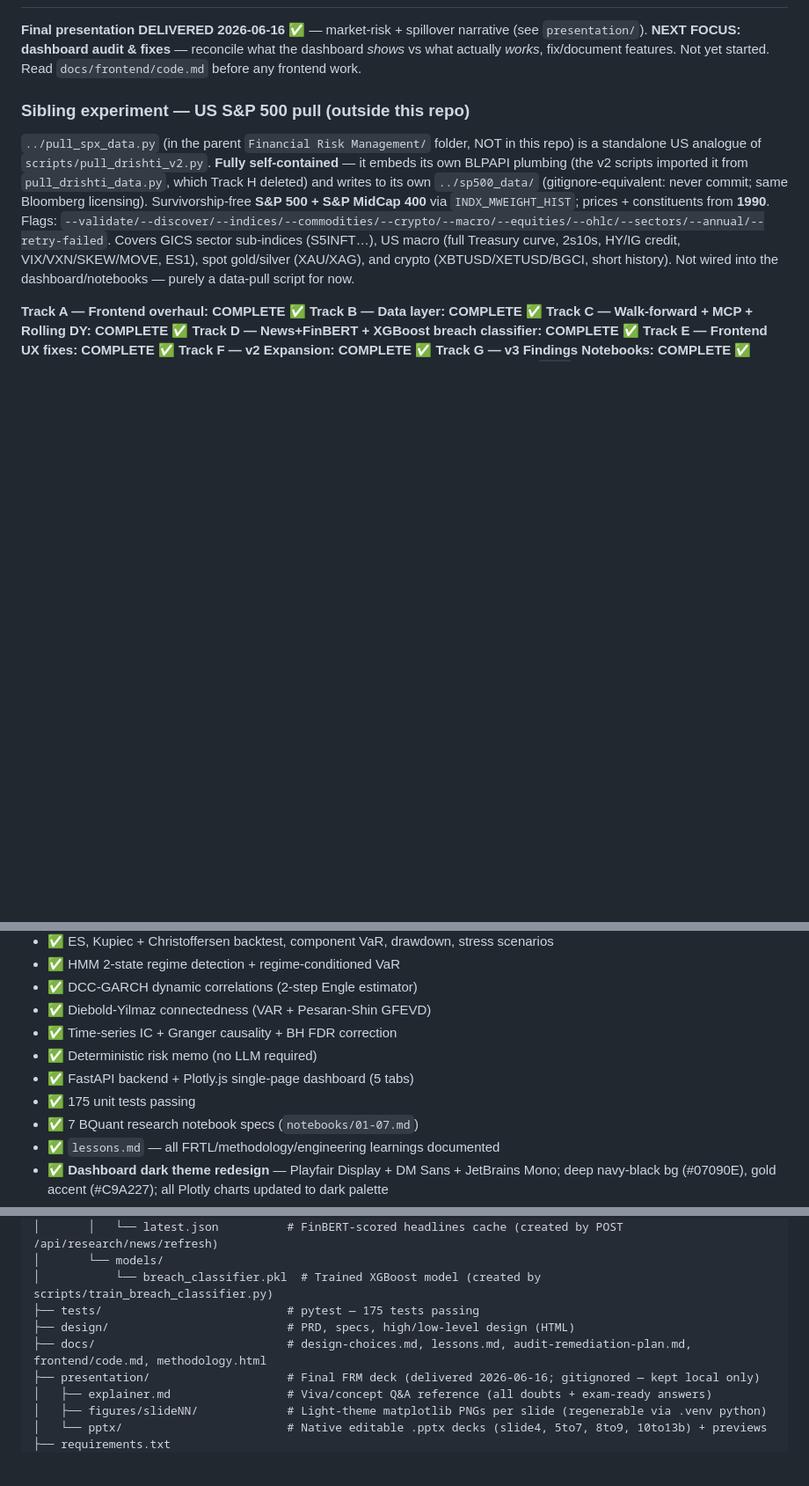
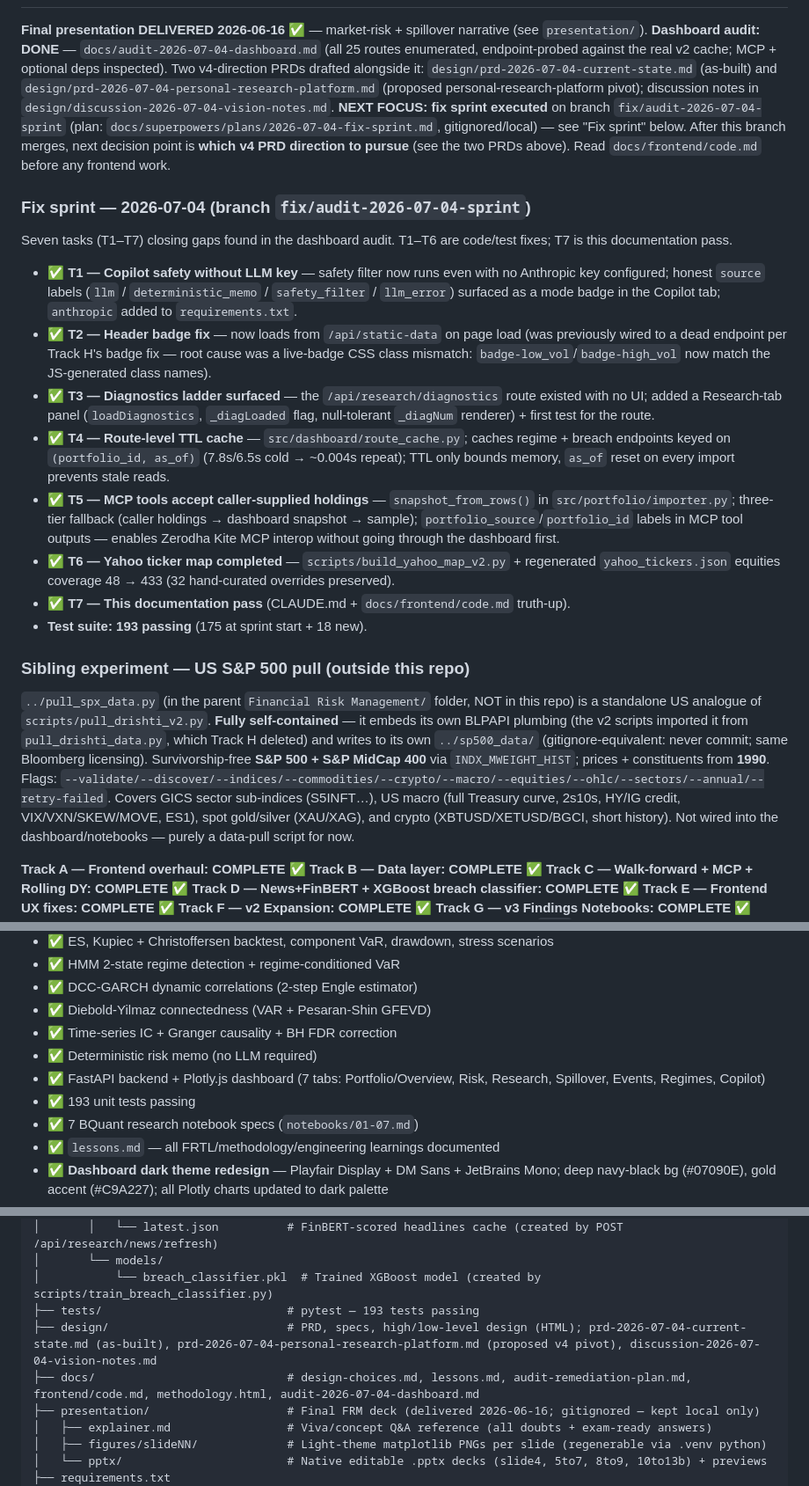
Before and after one commit to ConfusedNeuron/Drishti, a Markdown page: CLAUDE.md, 3 parts joined by grey strips. Shown at 88% size. GitHub-like rendering; blank space fills up the shorter version.

Commit message:
docs: truth pass — audit done, fix sprint underway, stale references corrected
Co-Authored-By: Claude Fable 5 <noreply@anthropic.com>

```diff
--- a/CLAUDE.md
+++ b/CLAUDE.md
@@ -12,6 +12,18 @@ Drishti is a local-first quant risk research platform for Indian equity portfoli
 
 **Final presentation DELIVERED 2026-06-16 ✅** — market-risk + spillover narrative (see `presentation/`).
-**NEXT FOCUS: dashboard audit & fixes** — reconcile what the dashboard *shows* vs what actually *works*, fix/document features. Not yet started. Read `docs/frontend/code.md` before any frontend work.
+**Dashboard audit: DONE** — `docs/audit-2026-07-04-dashboard.md` (all 25 routes enumerated, endpoint-probed against the real v2 cache; MCP + optional deps inspected). Two v4-direction PRDs drafted alongside it: `design/prd-2026-07-04-current-state.md` (as-built) and `design/prd-2026-07-04-personal-research-platform.md` (proposed personal-research-platform pivot); discussion notes in `design/discussion-2026-07-04-vision-notes.md`.
+**NEXT FOCUS: fix sprint executed** on branch `fix/audit-2026-07-04-sprint` (plan: `docs/superpowers/plans/2026-07-04-fix-sprint.md`, gitignored/local) — see "Fix sprint" below. After this branch merges, next decision point is **which v4 PRD direction to pursue** (see the two PRDs above). Read `docs/frontend/code.md` before any frontend work.
+
+### Fix sprint — 2026-07-04 (branch `fix/audit-2026-07-04-sprint`)
+Seven tasks (T1–T7) closing gaps found in the dashboard audit. T1–T6 are code/test fixes; T7 is this documentation pass.
+- ✅ **T1 — Copilot safety without LLM key** — safety filter now runs even with no Anthropic key configured; honest `source` labels (`llm` / `deterministic_memo` / `safety_filter` / `llm_error`) surfaced as a mode badge in the Copilot tab; `anthropic` added to `requirements.txt`.
+- ✅ **T2 — Header badge fix** — now loads from `/api/static-data` on page load (was previously wired to a dead endpoint per Track H's badge fix — root cause was a live-badge CSS class mismatch: `badge-low_vol`/`badge-high_vol` now match the JS-generated class names).
+- ✅ **T3 — Diagnostics ladder surfaced** — the `/api/research/diagnostics` route existed with no UI; added a Research-tab panel (`loadDiagnostics`, `_diagLoaded` flag, null-tolerant `_diagNum` renderer) + first test for the route.
+- ✅ **T4 — Route-level TTL cache** — `src/dashboard/route_cache.py`; caches regime + breach endpoints keyed on `(portfolio_id, as_of)` (7.8s/6.5s cold → ~0.004s repeat); TTL only bounds memory, `as_of` reset on every import prevents stale reads.
+- ✅ **T5 — MCP tools accept caller-supplied holdings** — `snapshot_from_rows()` in `src/portfolio/importer.py`; three-tier fallback (caller holdings → dashboard snapshot → sample); `portfolio_source`/`portfolio_id` labels in MCP tool outputs — enables Zerodha Kite MCP interop without going through the dashboard first.
+- ✅ **T6 — Yahoo ticker map completed** — `scripts/build_yahoo_map_v2.py` + regenerated `yahoo_tickers.json` equities coverage 48 → 433 (32 hand-curated overrides preserved).
+- ✅ **T7 — This documentation pass** (CLAUDE.md + `docs/frontend/code.md` truth-up).
+- **Test suite: 193 passing** (175 at sprint start + 18 new).
 
 ### Sibling experiment — US S&P 500 pull (outside this repo)
 `../pull_spx_data.py` (in the parent `Financial Risk Management/` folder, NOT in this repo) is a standalone US analogue of `scripts/pull_drishti_v2.py`. **Fully self-contained** — it embeds its own BLPAPI plumbing (the v2 scripts imported it from `pull_drishti_data.py`, which Track H deleted) and writes to its own `../sp500_data/` (gitignore-equivalent: never commit; same Bloomberg licensing). Survivorship-free **S&P 500 + S&P MidCap 400** via `INDX_MWEIGHT_HIST`; prices + constituents from **1990**. Flags: `--validate/--discover/--indices/--commodities/--crypto/--macro/--equities/--ohlc/--sectors/--annual/--retry-failed`. Covers GICS sector sub-indices (S5INFT…), US macro (full Treasury curve, 2s10s, HY/IG credit, VIX/VXN/SKEW/MOVE, ES1), spot gold/silver (XAU/XAG), and crypto (XBTUSD/XETUSD/BGCI, short history). Not wired into the dashboard/notebooks — purely a data-pull script for now.
@@ -97,8 +109,8 @@ Executed subagent-driven (validator → implementer → reviewer per task; valid
 - ✅ Diebold-Yilmaz connectedness (VAR + Pesaran-Shin GFEVD)
 - ✅ Time-series IC + Granger causality + BH FDR correction
 - ✅ Deterministic risk memo (no LLM required)
-- ✅ FastAPI backend + Plotly.js single-page dashboard (5 tabs)
-- ✅ 175 unit tests passing
+- ✅ FastAPI backend + Plotly.js dashboard (7 tabs: Portfolio/Overview, Risk, Research, Spillover, Events, Regimes, Copilot)
+- ✅ 193 unit tests passing
 - ✅ 7 BQuant research notebook specs (`notebooks/01-07.md`)
 - ✅ `lessons.md` — all FRTL/methodology/engineering learnings documented
 - ✅ **Dashboard dark theme redesign** — Playfair Display + DM Sans + JetBrains Mono; deep navy-black bg (#07090E), gold accent (#C9A227); all Plotly charts updated to dark palette
@@ -238,9 +252,9 @@ Walk-forward IC/Granger              →    served via FastAPI
 │       │   └── latest.json          # FinBERT-scored headlines cache (created by POST /api/research/news/refresh)
 │       └── models/
 │           └── breach_classifier.pkl  # Trained XGBoost model (created by scripts/train_breach_classifier.py)
-├── tests/                           # pytest — 175 tests passing
-├── design/                          # PRD, specs, high/low-level design (HTML)
-├── docs/                            # design-choices.md, lessons.md, audit-remediation-plan.md, frontend/code.md, methodology.html
+├── tests/                           # pytest — 193 tests passing
+├── design/                          # PRD, specs, high/low-level design (HTML); prd-2026-07-04-current-state.md (as-built), prd-2026-07-04-personal-research-platform.md (proposed v4 pivot), discussion-2026-07-04-vision-notes.md
+├── docs/                            # design-choices.md, lessons.md, audit-remediation-plan.md, frontend/code.md, methodology.html, audit-2026-07-04-dashboard.md
 ├── presentation/                    # Final FRM deck (delivered 2026-06-16; gitignored — kept local only)
 │   ├── explainer.md                 # Viva/concept Q&A reference (all doubts + exam-ready answers)
 │   ├── figures/slideNN/             # Light-theme matplotlib PNGs per slide (regenerable via .venv python)
```
Also changed, not shown: other parts of CLAUDE.md (+7 -4 lines), docs/frontend/code.md (+17 -11 lines).
